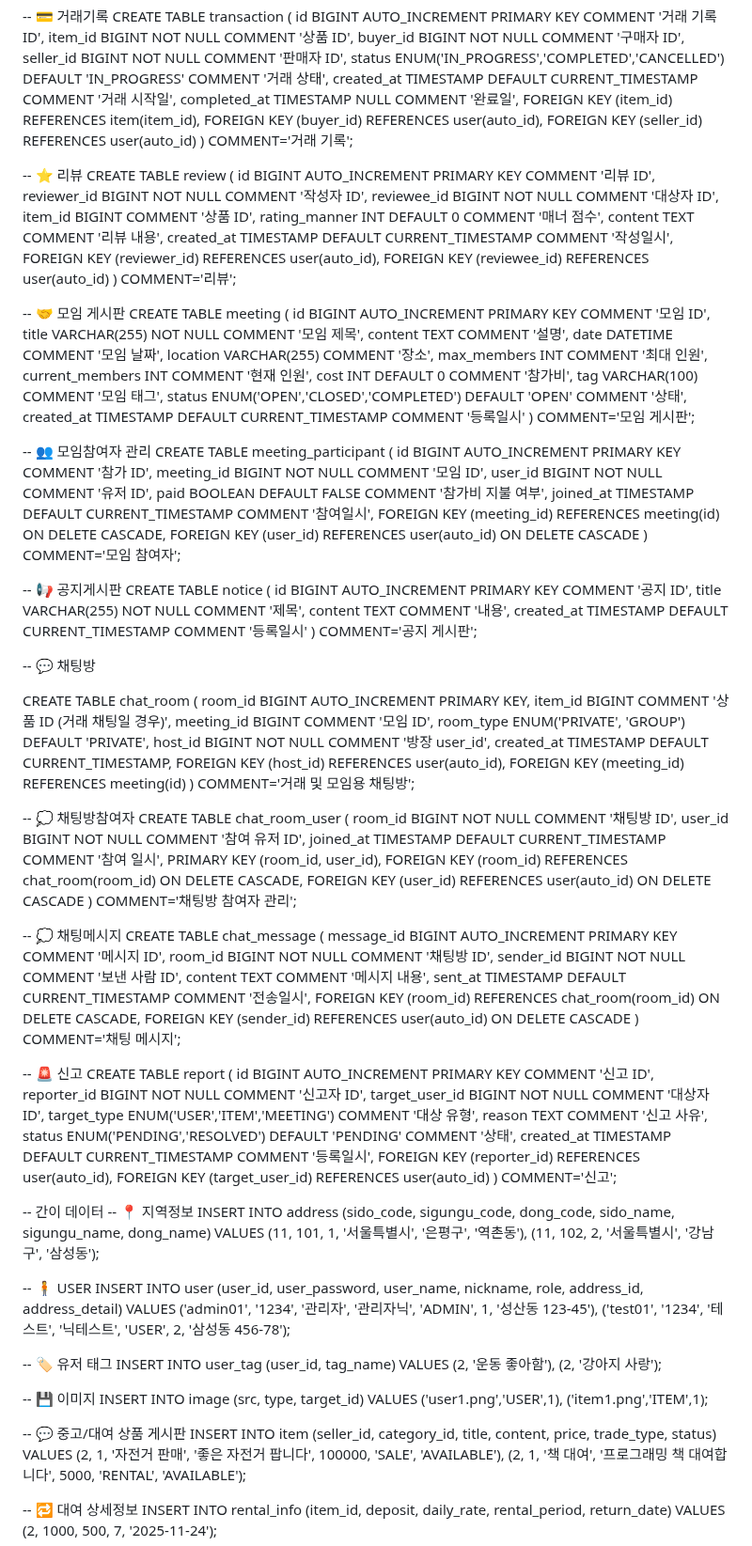
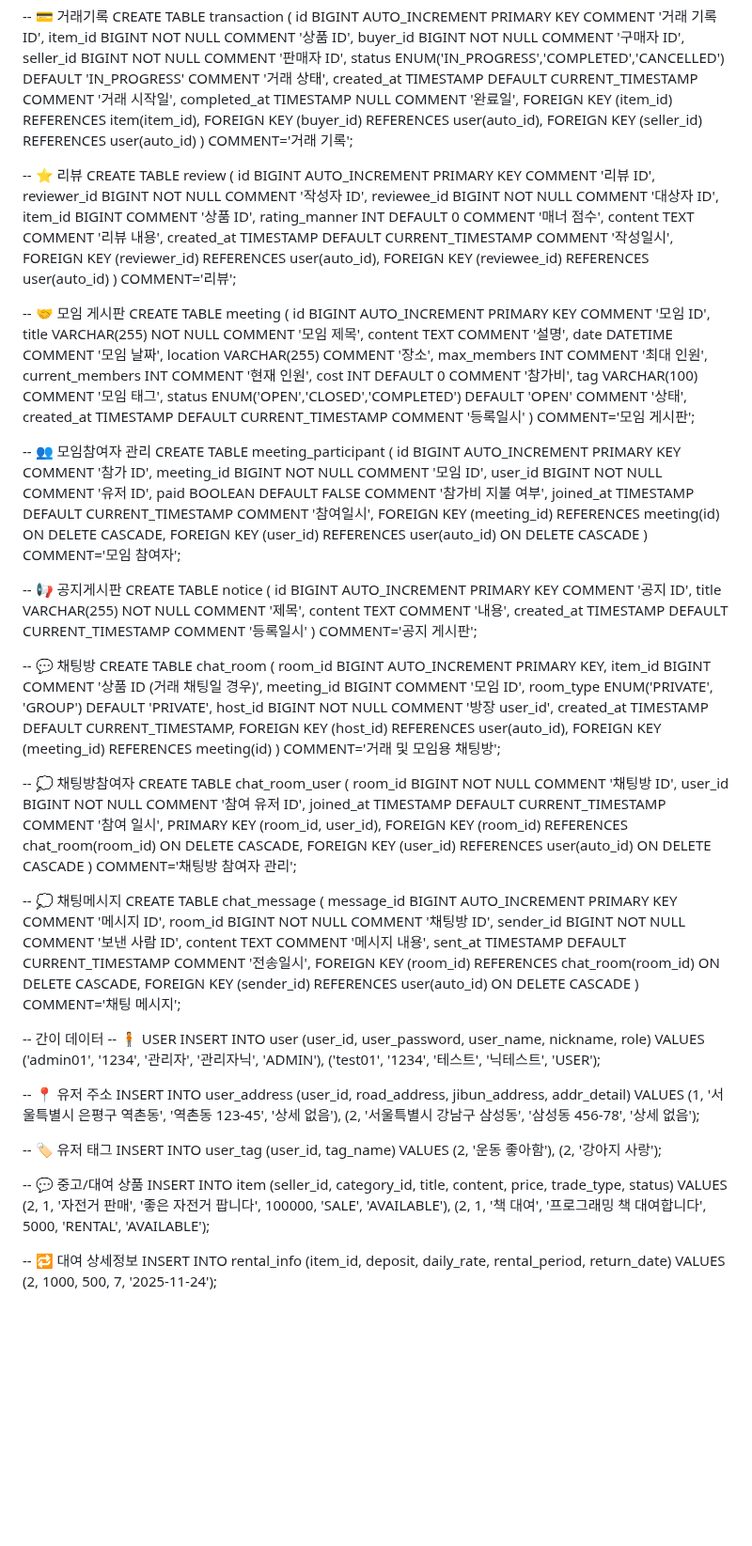
Before and after one commit to Meroong/BackEndGimalProject, a Markdown page: README.md, the part around one of its changes. Shown at 94% size. GitHub-like rendering; blank space fills up the shorter version.

Commit message:
Update README.md
유저테이블 수정 기존 주소 속성제거
유저어드레스테이블 추가
인서트문 수정

```diff
--- a/README.md
+++ b/README.md
@@ -164,6 +159,7 @@ CREATE TABLE transaction (
 ) COMMENT='거래 기록';
 
 
+
 -- ⭐ 리뷰
 CREATE TABLE review (
     id BIGINT AUTO_INCREMENT PRIMARY KEY COMMENT '리뷰 ID',
@@ -176,6 +172,7 @@ CREATE TABLE review (
     FOREIGN KEY (reviewer_id) REFERENCES user(auto_id),
     FOREIGN KEY (reviewee_id) REFERENCES user(auto_id)
 ) COMMENT='리뷰';
+
 
 
 -- 🤝 모임 게시판
@@ -194,6 +191,7 @@ CREATE TABLE meeting (
 ) COMMENT='모임 게시판';
 
 
+
 -- 👥 모임참여자 관리
 CREATE TABLE meeting_participant (
     id BIGINT AUTO_INCREMENT PRIMARY KEY COMMENT '참가 ID',
@@ -206,6 +204,7 @@ CREATE TABLE meeting_participant (
 ) COMMENT='모임 참여자';
 
 
+
 -- 📢 공지게시판
 CREATE TABLE notice (
     id BIGINT AUTO_INCREMENT PRIMARY KEY COMMENT '공지 ID',
@@ -215,8 +214,9 @@ CREATE TABLE notice (
 ) COMMENT='공지 게시판';
 
 
+
+
 -- 💬 채팅방
-
 CREATE TABLE chat_room (
     room_id BIGINT AUTO_INCREMENT PRIMARY KEY,
     item_id BIGINT COMMENT '상품 ID (거래 채팅일 경우)',
@@ -227,6 +227,7 @@ CREATE TABLE chat_room (
     FOREIGN KEY (host_id) REFERENCES user(auto_id),
     FOREIGN KEY (meeting_id) REFERENCES meeting(id)
 ) COMMENT='거래 및 모임용 채팅방';
+
 
 
 -- 💭 채팅방참여자
@@ -254,31 +255,18 @@ CREATE TABLE chat_message (
 
 
 
--- 🚨 신고
-CREATE TABLE report (
-    id BIGINT AUTO_INCREMENT PRIMARY KEY COMMENT '신고 ID',
-    reporter_id BIGINT NOT NULL COMMENT '신고자 ID',
-    target_user_id BIGINT NOT NULL COMMENT '대상자 ID',
-    target_type ENUM('USER','ITEM','MEETING') COMMENT '대상 유형',
-    reason TEXT COMMENT '신고 사유',
-    status ENUM('PENDING','RESOLVED') DEFAULT 'PENDING' COMMENT '상태',
-    created_at TIMESTAMP DEFAULT CURRENT_TIMESTAMP COMMENT '등록일시',
-    FOREIGN KEY (reporter_id) REFERENCES user(auto_id),
-    FOREIGN KEY (target_user_id) REFERENCES user(auto_id)
-) COMMENT='신고';
+-- 간이 데이터
+-- 🧍 USER
+INSERT INTO user (user_id, user_password, user_name, nickname, role)
+VALUES
+('admin01', '1234', '관리자', '관리자닉', 'ADMIN'),
+('test01', '1234', '테스트', '닉테스트', 'USER');
 
--- 간이 데이터
--- 📍 지역정보
-INSERT INTO address (sido_code, sigungu_code, dong_code, sido_name, sigungu_name, dong_name)
+-- 📍 유저 주소
+INSERT INTO user_address (user_id, road_address, jibun_address, addr_detail)
 VALUES
-(11, 101, 1, '서울특별시', '은평구', '역촌동'),
-(11, 102, 2, '서울특별시', '강남구', '삼성동');
-
--- 🧍 USER
-INSERT INTO user (user_id, user_password, user_name, nickname, role, address_id, address_detail)
-VALUES
-('admin01', '1234', '관리자', '관리자닉', 'ADMIN', 1, '성산동 123-45'),
-('test01', '1234', '테스트', '닉테스트', 'USER', 2, '삼성동 456-78');
+(1, '서울특별시 은평구 역촌동', '역촌동 123-45', '상세 없음'),
+(2, '서울특별시 강남구 삼성동', '삼성동 456-78', '상세 없음');
 
 -- 🏷️ 유저 태그
 INSERT INTO user_tag (user_id, tag_name)
@@ -286,13 +274,7 @@ VALUES
 (2, '운동 좋아함'),
 (2, '강아지 사랑');
 
--- 💾 이미지
-INSERT INTO image (src, type, target_id)
-VALUES
-('user1.png','USER',1),
-('item1.png','ITEM',1);
-
--- 💬 중고/대여 상품 게시판
+-- 💬 중고/대여 상품
 INSERT INTO item (seller_id, category_id, title, content, price, trade_type, status)
 VALUES
 (2, 1, '자전거 판매', '좋은 자전거 팝니다', 100000, 'SALE', 'AVAILABLE'),
```
Also changed, not shown: other parts of README.md (+32 -69 lines).
